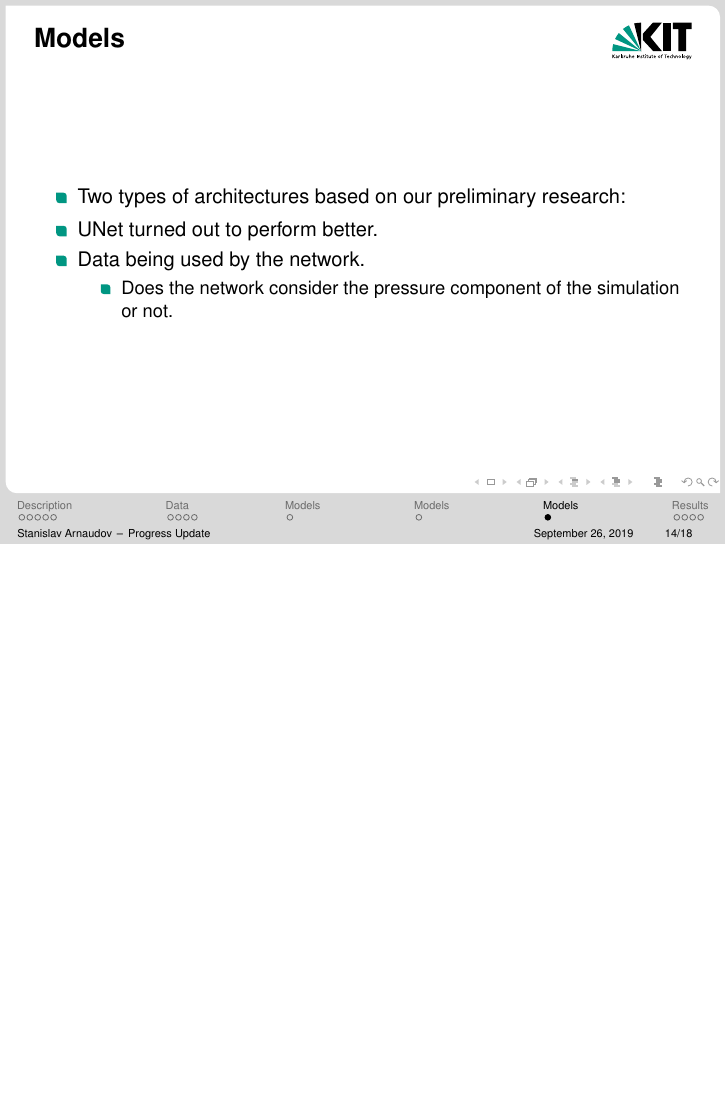
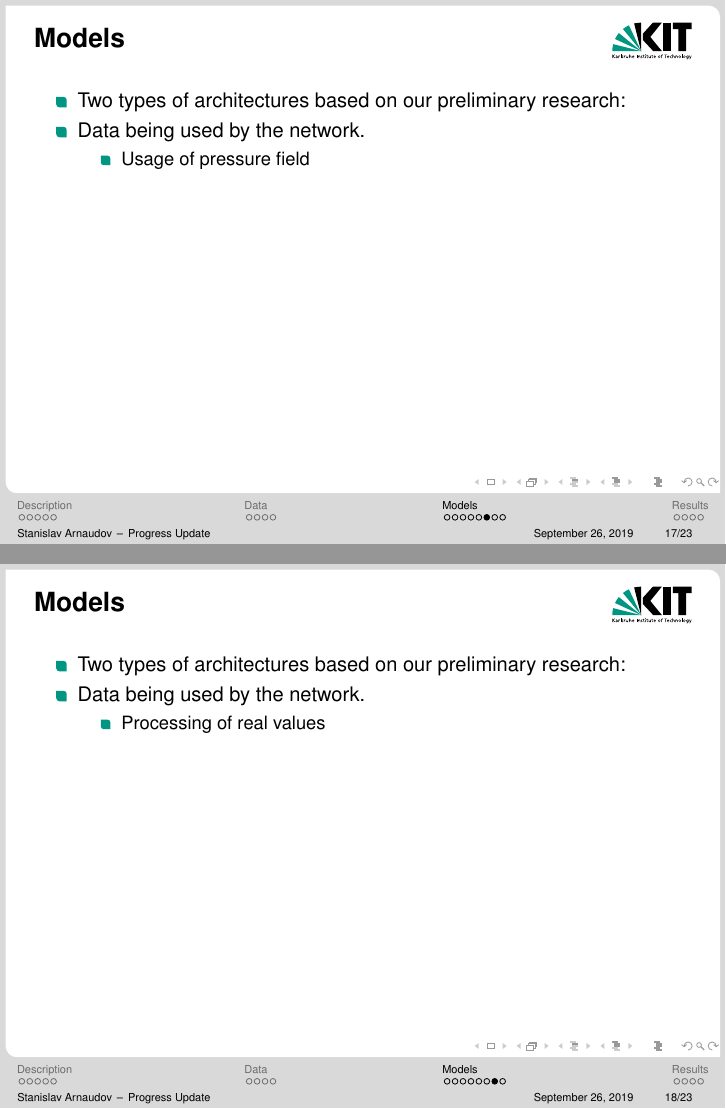
Before and after one commit to palikar/flow_predict, LaTeX slides (progress_update/presi/p-presi.tex): page 14 of 18 before the commit and pages 17 and 18 of 23 after it, the two joined at a grey line, the shorter picture padded with empty space. Compiled offline with pdfLaTeX.

Commit message:
Writting some presi

```diff
--- a/progress_update/presi/p-presi.tex
+++ b/progress_update/presi/p-presi.tex
@@ -150,0 +152 @@
+  \item Two types of architectures based on our preliminary research:
@@ -151,0 +160 @@
+  \item Two types of architectures based on our preliminary research:
@@ -156,0 +184 @@
+  \item Two types of architectures based on our preliminary research:
@@ -163,3 +193,4 @@
   \frametitle{Models}
   \begin{itemize}
   \item Two types of architectures based on our preliminary research:
+  \item Data being used by the network.
@@ -167,13 +197,26 @@
   \end{itemize}
 \end{frame}
 
-\section{Models}
-\begin{frame}
+\begin{frame}[t]
   \frametitle{Models}
   \begin{itemize}
   \item Two types of architectures based on our preliminary research:
-  \item UNet turned out to perform better.
   \item Data being used by the network.
     \begin{itemize}
-    \item Does the network consider the pressure component of the simulation or not.
+    \item Usage of pressure field
     \end{itemize}
+    % pressure optional image here
+  \end{itemize}
+\end{frame}
+
+\begin{frame}[t]
+  \frametitle{Models}
+  \begin{itemize}
+  \item Two types of architectures based on our preliminary research:
+  \item Data being used by the network.
+    \begin{itemize}
+    \item Processing of real values
+    \end{itemize}
+    % 3.14? image here
+  \end{itemize}
+\end{frame}
@@ -179,0 +228,2 @@
+  \item Two types of architectures based on our preliminary research:
+  \item Data being used by the network.
```
Also changed, not shown: progress_update/presi/p-presi.pdf, progress_update/presi/p-presi.tex (46 more changed lines), 2 other files.
